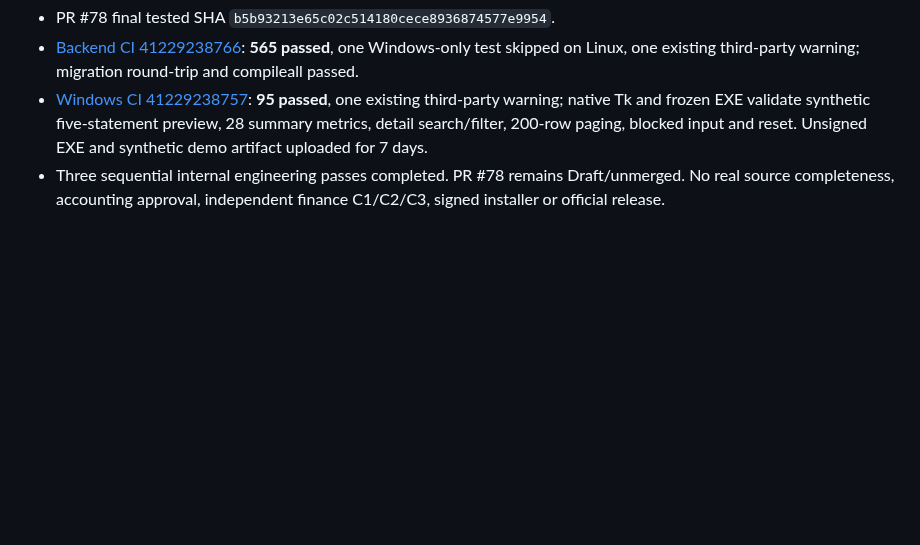
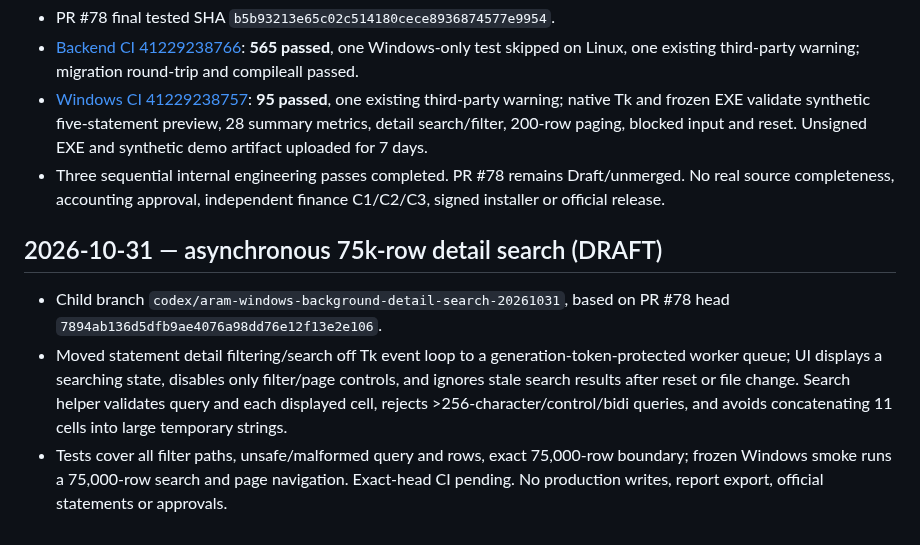
Before and after one commit to davoodmehraban89/Aram, a Markdown page: PROJECT_STATUS.md, the part around the change. GitHub-like rendering; blank space fills up the shorter version.

Commit message:
docs(desktop): record background search responsiveness and verification scope

```diff
--- a/PROJECT_STATUS.md
+++ b/PROJECT_STATUS.md
@@ -229,3 +229,9 @@ The accepted branch does not include PR #7 desktop/release work, PR #16 alternat
 - [Backend CI 41229238766](https://github.com/davoodmehraban89/Aram/actions/runs/41229238766): **565 passed**, one Windows-only test skipped on Linux, one existing third-party warning; migration round-trip and compileall passed.
 - [Windows CI 41229238757](https://github.com/davoodmehraban89/Aram/actions/runs/41229238757): **95 passed**, one existing third-party warning; native Tk and frozen EXE validate synthetic five-statement preview, 28 summary metrics, detail search/filter, 200-row paging, blocked input and reset. Unsigned EXE and synthetic demo artifact uploaded for 7 days.
 - Three sequential internal engineering passes completed. PR #78 remains Draft/unmerged. No real source completeness, accounting approval, independent finance C1/C2/C3, signed installer or official release.
+
+
+## 2026-10-31 — asynchronous 75k-row detail search (DRAFT)
+- Child branch `codex/aram-windows-background-detail-search-20261031`, based on PR #78 head `7894ab136d5dfb9ae4076a98dd76e12f13e2e106`.
+- Moved statement detail filtering/search off Tk event loop to a generation-token-protected worker queue; UI displays a searching state, disables only filter/page controls, and ignores stale search results after reset or file change. Search helper validates query and each displayed cell, rejects >256-character/control/bidi queries, and avoids concatenating 11 cells into large temporary strings.
+- Tests cover all filter paths, unsafe/malformed query and rows, exact 75,000-row boundary; frozen Windows smoke runs a 75,000-row search and page navigation. Exact-head CI pending. No production writes, report export, official statements or approvals.
```
